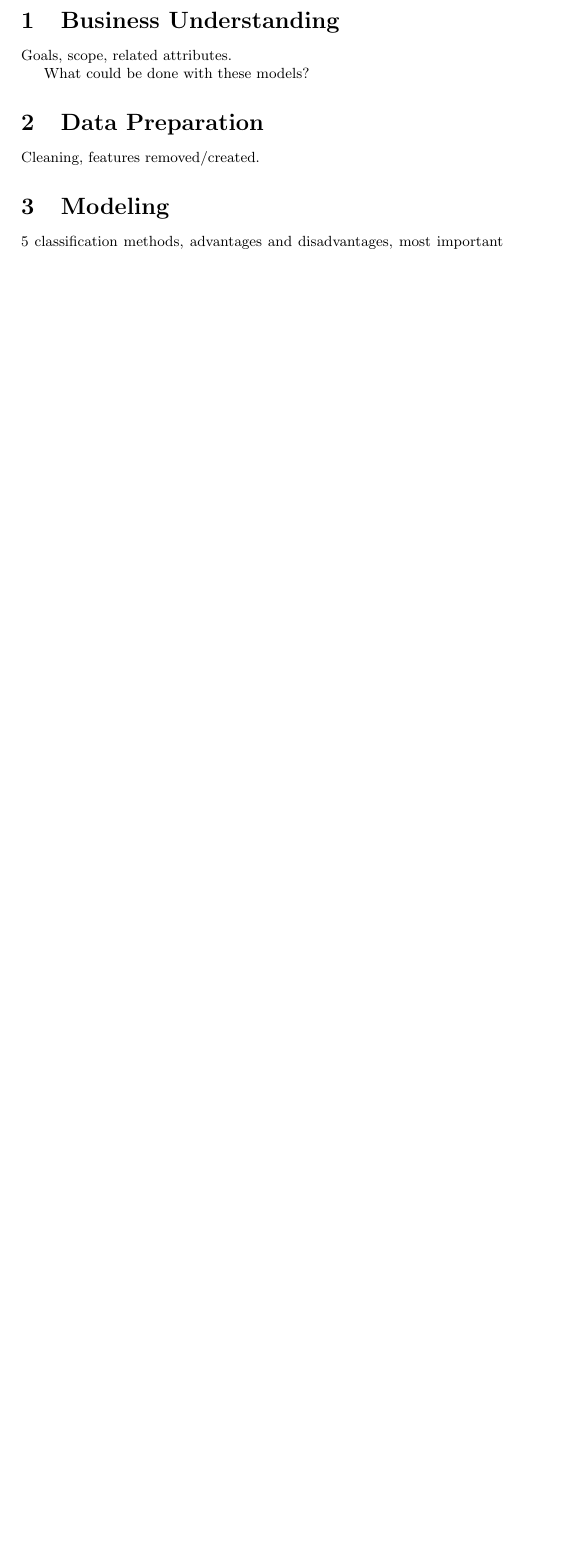
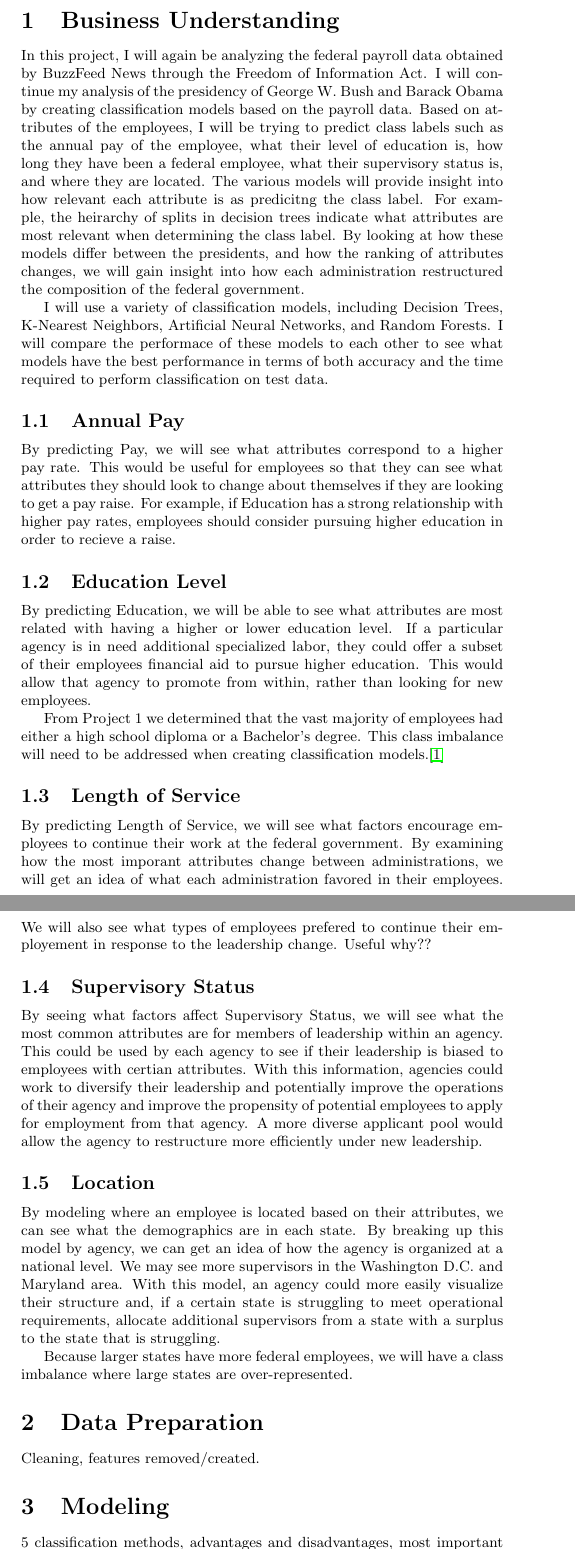
Before and after one commit to jakecarlson1/data-mining-projects, a LaTeX document (project-2/report/carlson-project-2.tex): part of page 3 of 3 before the commit and two parts of pages 3 and 4 of 4 after it, the two joined at a grey line, cut so that both start at the same text, the shorter picture padded with empty space. Compiled offline with pdfLaTeX.

Commit message:
Adds business understanding

```diff
--- a/project-2/report/carlson-project-2.tex
+++ b/project-2/report/carlson-project-2.tex
@@ -17,9 +17,28 @@ Classification on federal payroll data.
 \newpage
 
 \section{Business Understanding}
-Goals, scope, related attributes.
+In this project, I will again be analyzing the federal payroll data obtained by BuzzFeed News through the Freedom of Information Act. I will continue my analysis of the presidency of George W. Bush and Barack Obama by creating classification models based on the payroll data. Based on attributes of the employees, I will be trying to predict class labels such as the annual pay of the employee, what their level of education is, how long they have been a federal employee, what their supervisory status is, and where they are located. The various models will provide insight into how relevant each attribute is as predicitng the class label. For example, the heirarchy of splits in decision trees indicate what attributes are most relevant when determining the class label. By looking at how these models differ between the presidents, and how the ranking of attributes changes, we will gain insight into how each administration restructured the composition of the federal government.
+\par
+I will use a variety of classification models, including Decision Trees, K-Nearest Neighbors, Artificial Neural Networks, and Random Forests. I will compare the performace of these models to each other to see what models have the best performance in terms of both accuracy and the time required to perform classification on test data.
 
-What could be done with these models?
+    \subsection{Annual Pay}
+    By predicting Pay, we will see what attributes correspond to a higher pay rate. This would be useful for employees so that they can see what attributes they should look to change about themselves if they are looking to get a pay raise. For example, if Education has a strong relationship with higher pay rates, employees should consider pursuing higher education in order to recieve a raise.
+
+    \subsection{Education Level}
+    By predicting Education, we will be able to see what attributes are most related with having a higher or lower education level. If a particular agency is in need additional specialized labor, they could offer a subset of their employees financial aid to pursue higher education. This would allow that agency to promote from within, rather than looking for new employees.
+    \par
+    From Project 1 we determined that the vast majority of employees had either a high school diploma or a Bachelor's degree. This class imbalance will need to be addressed when creating classification models.\cite{proj1}
+
+    \subsection{Length of Service}
+    By predicting Length of Service, we will see what factors encourage employees to continue their work at the federal government. By examining how the most imporant attributes change between administrations, we will get an idea of what each administration favored in their employees. We will also see what types of employees prefered to continue their employement in response to the leadership change. Useful why??
+
+    \subsection{Supervisory Status}
+    By seeing what factors affect Supervisory Status, we will see what the most common attributes are for members of leadership within an agency. This could be used by each agency to see if their leadership is biased to employees with certian attributes. With this information, agencies could work to diversify their leadership and potentially improve the operations of their agency and improve the propensity of potential employees to apply for employment from that agency. A more diverse applicant pool would allow the agency to restructure more efficiently under new leadership.
+
+    \subsection{Location}
+    By modeling where an employee is located based on their attributes, we can see what the demographics are in each state. By breaking up this model by agency, we can get an idea of how the agency is organized at a national level. We may see more supervisors in the Washington D.C. and Maryland area. With this model, an agency could more easily visualize their structure and, if a certain state is struggling to meet operational requirements, allocate additional supervisors from a state with a surplus to the state that is struggling.
+    \par
+    Because larger states have more federal employees, we will have a class imbalance where large states are over-represented.
 
 \section{Data Preparation}
 Cleaning, features removed/created.
```
Also changed, not shown: project-2/report/carlson-project-2.pdf, project-2/report/carlson-project-2.tex (9 more changed lines).
